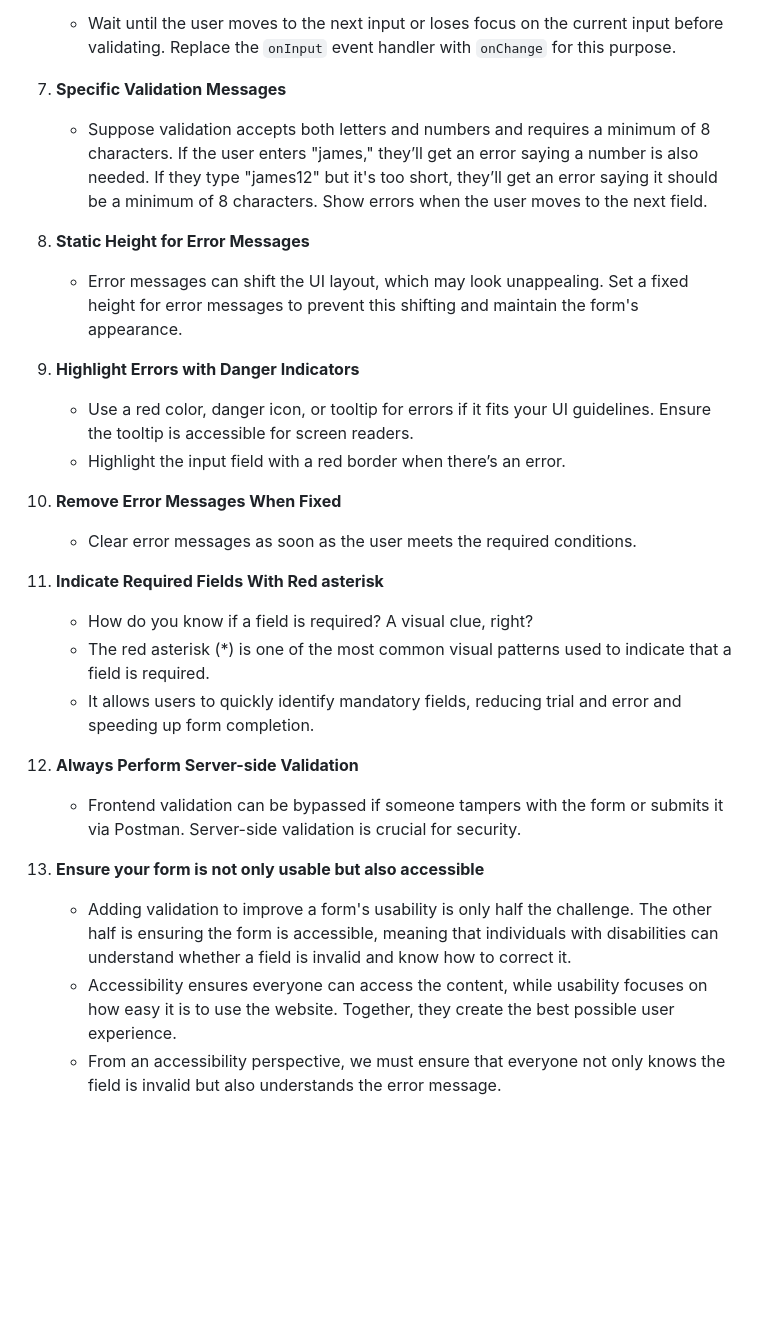
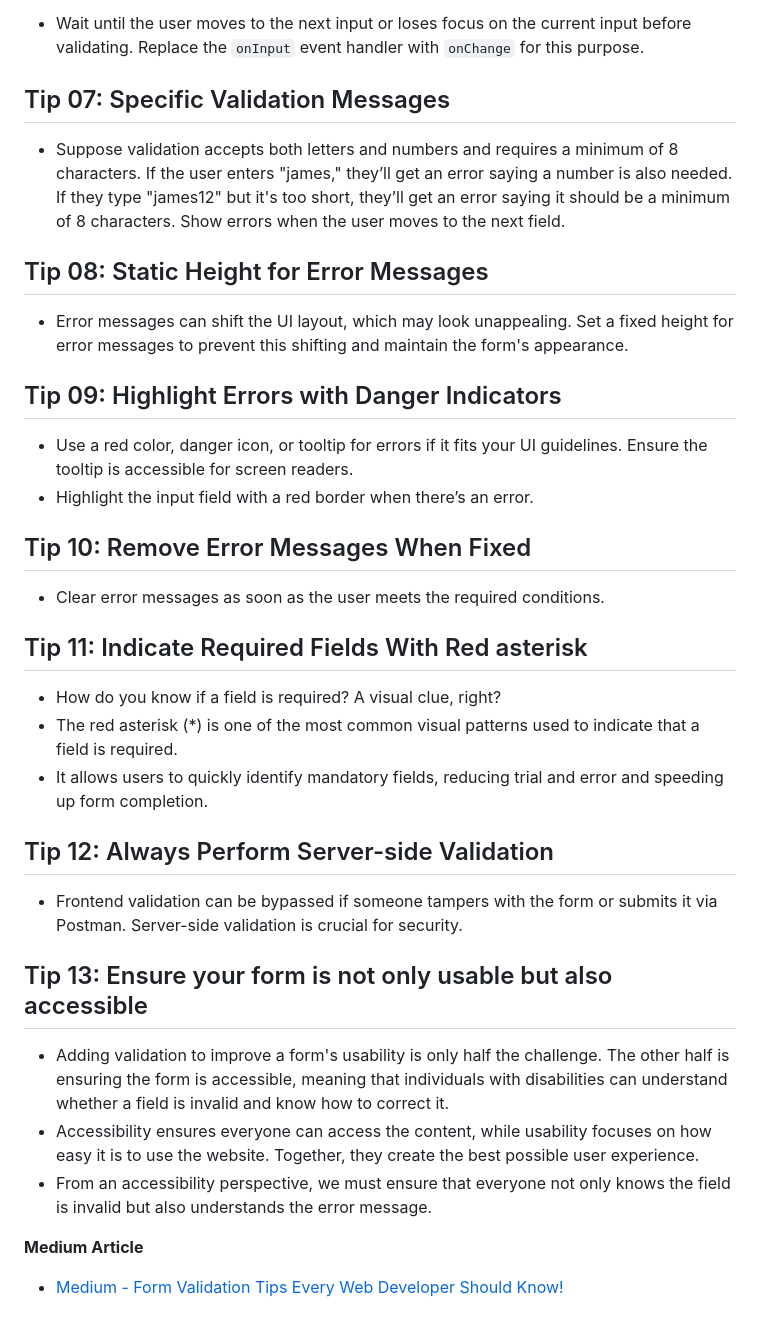
Before and after one commit to hritik5102/Form-Validation-Tips, a Markdown page: README.md, the part around the change printed below. Rendered like a GitHub page; blank space fills up the shorter version.

```diff
--- a/README.md
+++ b/README.md
@@ -38,27 +55,32 @@ To ensure that the username field contains valid data, mark it as "required." If
    - Wait until the user moves to the next input or loses focus on the current input before validating. Replace the `onInput` event handler with `onChange` for this purpose.
 
-7. **Specific Validation Messages**
+## Tip 07: Specific Validation Messages
    - Suppose validation accepts both letters and numbers and requires a minimum of 8 characters. If the user enters "james," they’ll get an error saying a number is also needed. If they type "james12" but it's too short, they’ll get an error saying it should be a minimum of 8 characters. Show errors when the user moves to the next field.
 
-8. **Static Height for Error Messages**
+## Tip 08: Static Height for Error Messages
    - Error messages can shift the UI layout, which may look unappealing. Set a fixed height for error messages to prevent this shifting and maintain the form's appearance.
 
-9. **Highlight Errors with Danger Indicators**
+## Tip 09: Highlight Errors with Danger Indicators
    - Use a red color, danger icon, or tooltip for errors if it fits your UI guidelines. Ensure the tooltip is accessible for screen readers.
    - Highlight the input field with a red border when there’s an error.
 
-10. **Remove Error Messages When Fixed**
-    - Clear error messages as soon as the user meets the required conditions.
+## Tip 10: Remove Error Messages When Fixed
+   - Clear error messages as soon as the user meets the required conditions.
 
-11. **Indicate Required Fields With Red asterisk**
-      - How do you know if a field is required? A visual clue, right?
-      - The red asterisk (*) is one of the most common visual patterns used to indicate that a field is required.
-      - It allows users to quickly identify mandatory fields, reducing trial and error and speeding up form completion.
+## Tip 11: Indicate Required Fields With Red asterisk
+   - How do you know if a field is required? A visual clue, right?
+   - The red asterisk (*) is one of the most common visual patterns used to indicate that a field is required.
+   - It allows users to quickly identify mandatory fields, reducing trial and error and speeding up form completion.
 
-12. **Always Perform Server-side Validation**
-    - Frontend validation can be bypassed if someone tampers with the form or submits it via Postman. Server-side validation is crucial for security.
+## Tip 12: Always Perform Server-side Validation
+   - Frontend validation can be bypassed if someone tampers with the form or submits it via Postman. Server-side validation is crucial for security.
 
-13. **Ensure your form is not only usable but also accessible**
-      - Adding validation to improve a form's usability is only half the challenge. The other half is ensuring the form is accessible, meaning that individuals with disabilities can understand whether a field is invalid and know how to correct it.
-      - Accessibility ensures everyone can access the content, while usability focuses on how easy it is to use the website. Together, they create the best possible user experience.
-      - From an accessibility perspective, we must ensure that everyone not only knows the field is invalid but also understands the error message.
+## Tip 13: Ensure your form is not only usable but also accessible
+   - Adding validation to improve a form's usability is only half the challenge. The other half is ensuring the form is accessible, meaning that individuals with disabilities can understand whether a field is invalid and know how to correct it.
+   - Accessibility ensures everyone can access the content, while usability focuses on how easy it is to use the website. Together, they create the best possible user experience.
+   - From an accessibility perspective, we must ensure that everyone not only knows the field is invalid but also understands the error message.
+
+
+**Medium Article**
+
+- [Medium - Form Validation Tips Every Web Developer Should Know!](https://medium.com/helpshift-engineering/form-validation-tips-every-web-developer-should-know-9d966d8fd571)
```
Also changed, not shown: other parts of README.md (+35 -18 lines).
